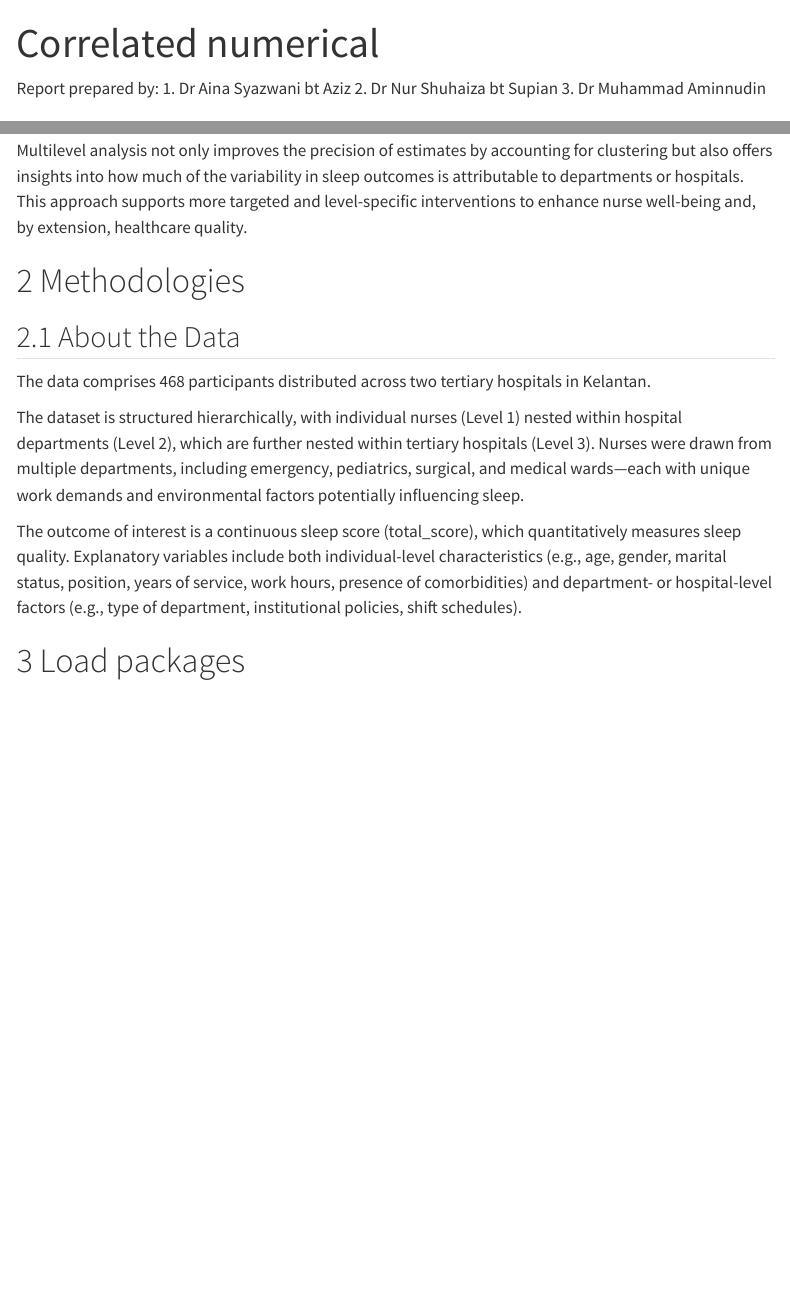
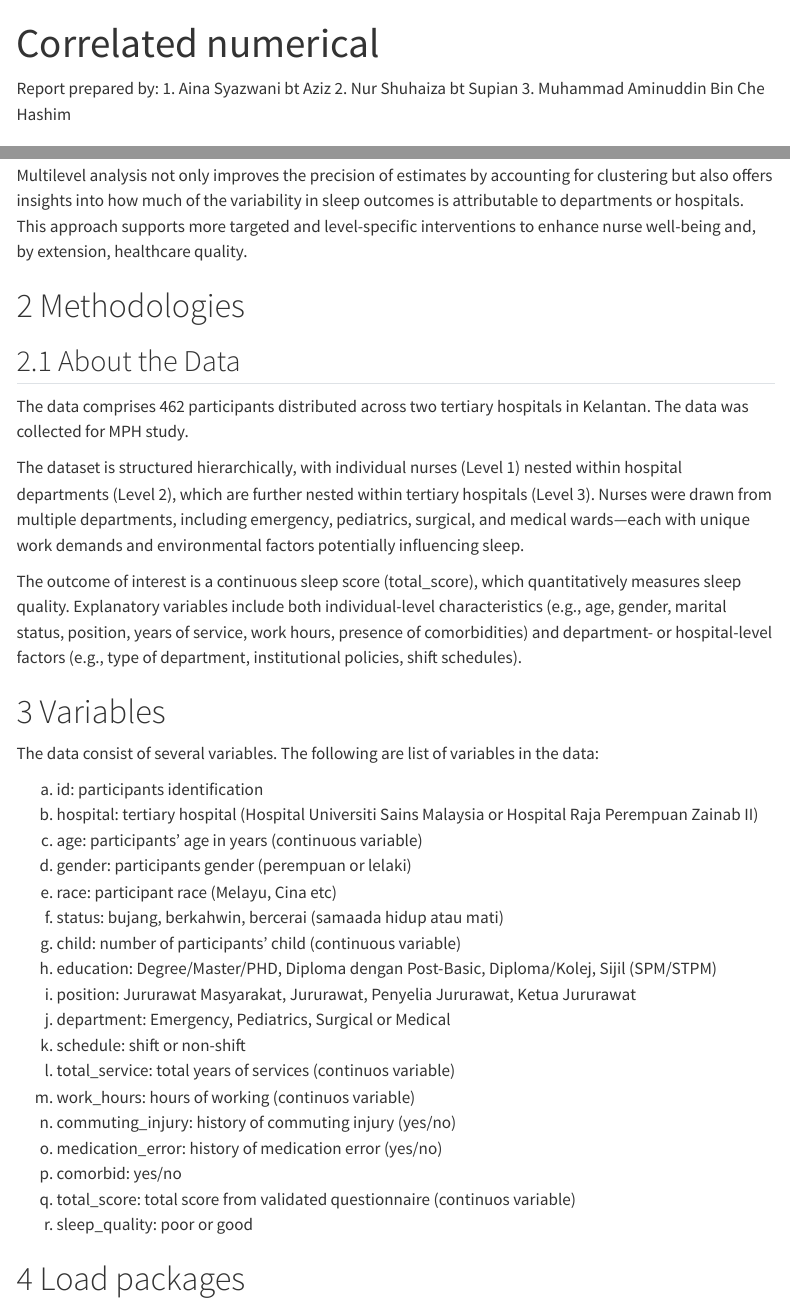
Before and after one commit to Aina0710/DrPH1_SEM_2, a Quarto document (test1.qmd): the page in a window 1100 px wide, from its top, and a second part further down, joined at a grey line. Rendered offline with R 4.5, knitr and Pandoc in place of Quarto, with nearby package versions; some code elsewhere in the file could not run offline; menus at the side of the page are left out.

Commit message:
Update test1.qmd

```diff
--- a/test1.qmd
+++ b/test1.qmd
@@ -13,9 +13,9 @@ format:
 ---
 
 Report prepared by:
-1. Dr Aina Syazwani bt Aziz
-2. Dr Nur Shuhaiza bt Supian
-3. Dr Muhammad Aminnudin
+1. Aina Syazwani bt Aziz
+2. Nur Shuhaiza bt Supian
+3. Muhammad Aminuddin Bin Che Hashim
 
 # Introduction
 
@@ -29,11 +29,33 @@ Multilevel analysis not only improves the precision of estimates by accounting f
 
 # Methodologies
 ## About the Data
-The data comprises 468 participants distributed across two tertiary hospitals in Kelantan.
+The data comprises 462 participants distributed across two tertiary hospitals in Kelantan. The data was collected for MPH study.
 
 The dataset is structured hierarchically, with individual nurses (Level 1) nested within hospital departments (Level 2), which are further nested within tertiary hospitals (Level 3). Nurses were drawn from multiple departments, including emergency, pediatrics, surgical, and medical wards—each with unique work demands and environmental factors potentially influencing sleep.
 
 The outcome of interest is a continuous sleep score (total_score), which quantitatively measures sleep quality. Explanatory variables include both individual-level characteristics (e.g., age, gender, marital status, position, years of service, work hours, presence of comorbidities) and department- or hospital-level factors (e.g., type of department, institutional policies, shift schedules).
+
+# Variables
+The data consist of several variables. The following are list of variables in the data:
+
+a) id: participants identification
+b) hospital: tertiary hospital (Hospital Universiti Sains Malaysia or Hospital Raja Perempuan Zainab II)
+c) age: participants' age in years (continuous variable)
+d) gender: participants gender (perempuan or lelaki)
+e) race: participant race (Melayu, Cina etc)
+f) status: bujang, berkahwin, bercerai (samaada hidup atau mati)
+g) child: number of participants' child (continuous variable)
+h) education: Degree/Master/PHD, Diploma dengan Post-Basic, Diploma/Kolej, Sijil (SPM/STPM)
+i) position: Jururawat Masyarakat, Jururawat, Penyelia Jururawat, Ketua Jururawat
+j) department: Emergency, Pediatrics, Surgical or Medical
+k) schedule: shift or non-shift
+l) total_service: total years of services (continuos variable)
+m) work_hours: hours of working (continuos variable)
+n) commuting_injury: history of commuting injury (yes/no)
+o) medication_error: history of medication error (yes/no)
+p) comorbid: yes/no
+q) total_score: total score from validated questionnaire (continuos variable)
+r) sleep_quality: poor or good
 
 # Load packages
 
```
